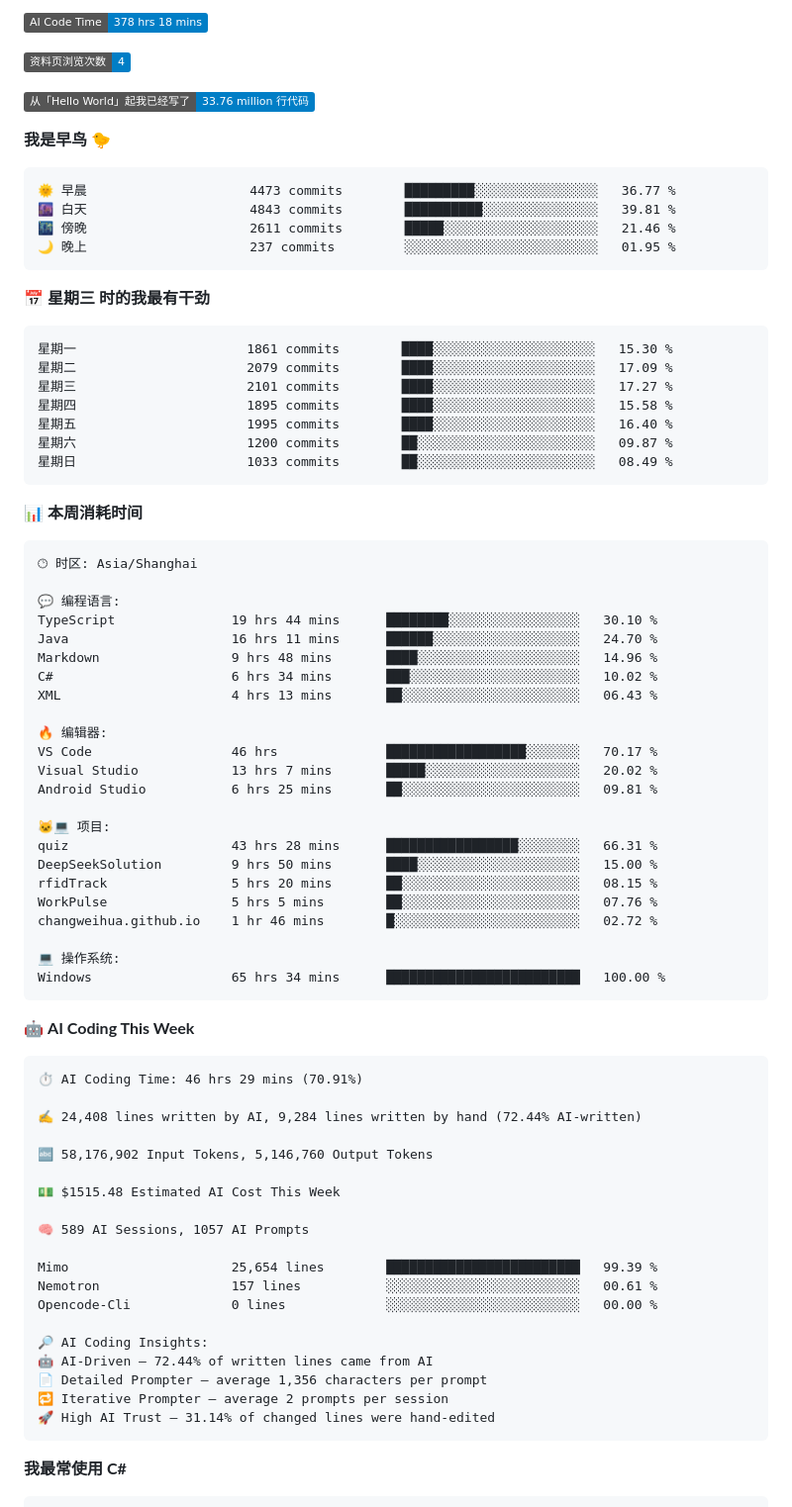
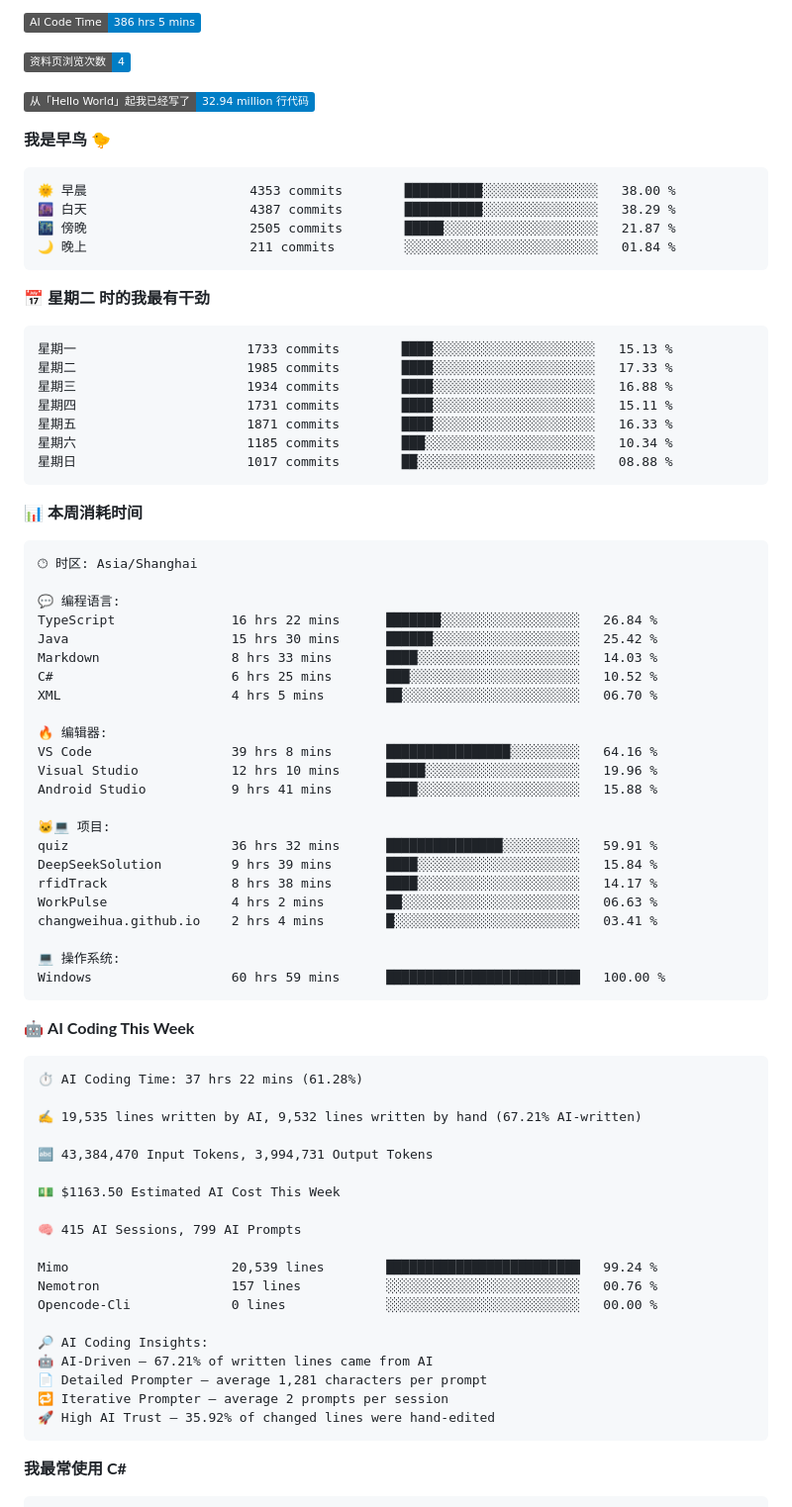
Before and after one commit to changweihua/changweihua, a Markdown page: README.md, the part around one of its changes. Shown at 99% size. Drawn GitHub-style; badges without logos.

Commit message:
Updated with Dev Metrics

````diff
--- a/README.md
+++ b/README.md
@@ -47,28 +47,28 @@ XML               11 hrs 41 mins        🟩⬜⬜⬜⬜⬜⬜⬜⬜⬜⬜⬜⬜
 
-![AI Code Time](http://img.shields.io/badge/AI%20Code%20Time-378%20hrs%2018%20mins-blue?style=flat)
+![AI Code Time](http://img.shields.io/badge/AI%20Code%20Time-386%20hrs%205%20mins-blue?style=flat)
 
 ![Profile Views](http://img.shields.io/badge/%E8%B5%84%E6%96%99%E9%A1%B5%E6%B5%8F%E8%A7%88%E6%AC%A1%E6%95%B0-4-blue?style=flat)
 
-![Lines of code](https://img.shields.io/badge/%E4%BB%8E%E3%80%8CHello%20World%E3%80%8D%E8%B5%B7%E6%88%91%E5%B7%B2%E7%BB%8F%E5%86%99%E4%BA%86-33.76%20million%20%E8%A1%8C%E4%BB%A3%E7%A0%81-blue?style=flat)
+![Lines of code](https://img.shields.io/badge/%E4%BB%8E%E3%80%8CHello%20World%E3%80%8D%E8%B5%B7%E6%88%91%E5%B7%B2%E7%BB%8F%E5%86%99%E4%BA%86-32.94%20million%20%E8%A1%8C%E4%BB%A3%E7%A0%81-blue?style=flat)
 
 **我是早鸟 🐤**
 
 ```text
-🌞 早晨                     4473 commits        █████████░░░░░░░░░░░░░░░░   36.77 %
-🌆 白天                     4843 commits        ██████████░░░░░░░░░░░░░░░   39.81 %
-🌃 傍晚                     2611 commits        █████░░░░░░░░░░░░░░░░░░░░   21.46 %
-🌙 晚上                     237 commits         ░░░░░░░░░░░░░░░░░░░░░░░░░   01.95 %
+🌞 早晨                     4353 commits        ██████████░░░░░░░░░░░░░░░   38.00 %
+🌆 白天                     4387 commits        ██████████░░░░░░░░░░░░░░░   38.29 %
+🌃 傍晚                     2505 commits        █████░░░░░░░░░░░░░░░░░░░░   21.87 %
+🌙 晚上                     211 commits         ░░░░░░░░░░░░░░░░░░░░░░░░░   01.84 %
 ```
-📅 **星期三 时的我最有干劲**
+📅 **星期二 时的我最有干劲**
 
 ```text
-星期一                      1861 commits        ████░░░░░░░░░░░░░░░░░░░░░   15.30 %
-星期二                      2079 commits        ████░░░░░░░░░░░░░░░░░░░░░   17.09 %
-星期三                      2101 commits        ████░░░░░░░░░░░░░░░░░░░░░   17.27 %
-星期四                      1895 commits        ████░░░░░░░░░░░░░░░░░░░░░   15.58 %
-星期五                      1995 commits        ████░░░░░░░░░░░░░░░░░░░░░   16.40 %
-星期六                      1200 commits        ██░░░░░░░░░░░░░░░░░░░░░░░   09.87 %
-星期日                      1033 commits        ██░░░░░░░░░░░░░░░░░░░░░░░   08.49 %
+星期一                      1733 commits        ████░░░░░░░░░░░░░░░░░░░░░   15.13 %
+星期二                      1985 commits        ████░░░░░░░░░░░░░░░░░░░░░   17.33 %
+星期三                      1934 commits        ████░░░░░░░░░░░░░░░░░░░░░   16.88 %
+星期四                      1731 commits        ████░░░░░░░░░░░░░░░░░░░░░   15.11 %
+星期五                      1871 commits        ████░░░░░░░░░░░░░░░░░░░░░   16.33 %
+星期六                      1185 commits        ███░░░░░░░░░░░░░░░░░░░░░░   10.34 %
+星期日                      1017 commits        ██░░░░░░░░░░░░░░░░░░░░░░░   08.88 %
 ```
 
 
@@ -78,50 +78,50 @@ XML               11 hrs 41 mins        🟩⬜⬜⬜⬜⬜⬜⬜⬜⬜⬜⬜⬜
 🕑︎ 时区: Asia/Shanghai
 
 💬 编程语言:
-TypeScript               19 hrs 44 mins      ████████░░░░░░░░░░░░░░░░░   30.10 %
-Java                     16 hrs 11 mins      ██████░░░░░░░░░░░░░░░░░░░   24.70 %
-Markdown                 9 hrs 48 mins       ████░░░░░░░░░░░░░░░░░░░░░   14.96 %
-C#                       6 hrs 34 mins       ███░░░░░░░░░░░░░░░░░░░░░░   10.02 %
-XML                      4 hrs 13 mins       ██░░░░░░░░░░░░░░░░░░░░░░░   06.43 %
+TypeScript               16 hrs 22 mins      ███████░░░░░░░░░░░░░░░░░░   26.84 %
+Java                     15 hrs 30 mins      ██████░░░░░░░░░░░░░░░░░░░   25.42 %
+Markdown                 8 hrs 33 mins       ████░░░░░░░░░░░░░░░░░░░░░   14.03 %
+C#                       6 hrs 25 mins       ███░░░░░░░░░░░░░░░░░░░░░░   10.52 %
+XML                      4 hrs 5 mins        ██░░░░░░░░░░░░░░░░░░░░░░░   06.70 %
 
 🔥 编辑器:
-VS Code                  46 hrs              ██████████████████░░░░░░░   70.17 %
-Visual Studio            13 hrs 7 mins       █████░░░░░░░░░░░░░░░░░░░░   20.02 %
-Android Studio           6 hrs 25 mins       ██░░░░░░░░░░░░░░░░░░░░░░░   09.81 %
+VS Code                  39 hrs 8 mins       ████████████████░░░░░░░░░   64.16 %
+Visual Studio            12 hrs 10 mins      █████░░░░░░░░░░░░░░░░░░░░   19.96 %
+Android Studio           9 hrs 41 mins       ████░░░░░░░░░░░░░░░░░░░░░   15.88 %
 
 🐱‍💻 项目:
-quiz                     43 hrs 28 mins      █████████████████░░░░░░░░   66.31 %
-DeepSeekSolution         9 hrs 50 mins       ████░░░░░░░░░░░░░░░░░░░░░   15.00 %
-rfidTrack                5 hrs 20 mins       ██░░░░░░░░░░░░░░░░░░░░░░░   08.15 %
-WorkPulse                5 hrs 5 mins        ██░░░░░░░░░░░░░░░░░░░░░░░   07.76 %
-changweihua.github.io    1 hr 46 mins        █░░░░░░░░░░░░░░░░░░░░░░░░   02.72 %
+quiz                     36 hrs 32 mins      ███████████████░░░░░░░░░░   59.91 %
+DeepSeekSolution         9 hrs 39 mins       ████░░░░░░░░░░░░░░░░░░░░░   15.84 %
+rfidTrack                8 hrs 38 mins       ████░░░░░░░░░░░░░░░░░░░░░   14.17 %
+WorkPulse                4 hrs 2 mins        ██░░░░░░░░░░░░░░░░░░░░░░░   06.63 %
+changweihua.github.io    2 hrs 4 mins        █░░░░░░░░░░░░░░░░░░░░░░░░   03.41 %
 
 💻 操作系统:
-Windows                  65 hrs 34 mins      █████████████████████████   100.00 %
+Windows                  60 hrs 59 mins      █████████████████████████   100.00 %
 ```
 
 🤖 **AI Coding This Week**
 
 ```text
-⏱ AI Coding Time: 46 hrs 29 mins (70.91%)
+⏱ AI Coding Time: 37 hrs 22 mins (61.28%)
 
-✍️ 24,408 lines written by AI, 9,284 lines written by hand (72.44% AI-written)
+✍️ 19,535 lines written by AI, 9,532 lines written by hand (67.21% AI-written)
 
-🔤 58,176,902 Input Tokens, 5,146,760 Output Tokens
+🔤 43,384,470 Input Tokens, 3,994,731 Output Tokens
 
-💵 $1515.48 Estimated AI Cost This Week
+💵 $1163.50 Estimated AI Cost This Week
 
-🧠 589 AI Sessions, 1057 AI Prompts
+🧠 415 AI Sessions, 799 AI Prompts
 
-Mimo                     25,654 lines        █████████████████████████   99.39 %
-Nemotron                 157 lines           ░░░░░░░░░░░░░░░░░░░░░░░░░   00.61 %
+Mimo                     20,539 lines        █████████████████████████   99.24 %
+Nemotron                 157 lines           ░░░░░░░░░░░░░░░░░░░░░░░░░   00.76 %
 Opencode-Cli             0 lines             ░░░░░░░░░░░░░░░░░░░░░░░░░   00.00 %
 
 🔎 AI Coding Insights:
-🤖 AI-Driven — 72.44% of written lines came from AI
-📄 Detailed Prompter — average 1,356 characters per prompt
+🤖 AI-Driven — 67.21% of written lines came from AI
+📄 Detailed Prompter — average 1,281 characters per prompt
 🔁 Iterative Prompter — average 2 prompts per session
-🚀 High AI Trust — 31.14% of changed lines were hand-edited
+🚀 High AI Trust — 35.92% of changed lines were hand-edited
 ```
 
 **我最常使用 C#**
````
Also changed, not shown: other parts of README.md (+1 -1 lines).
